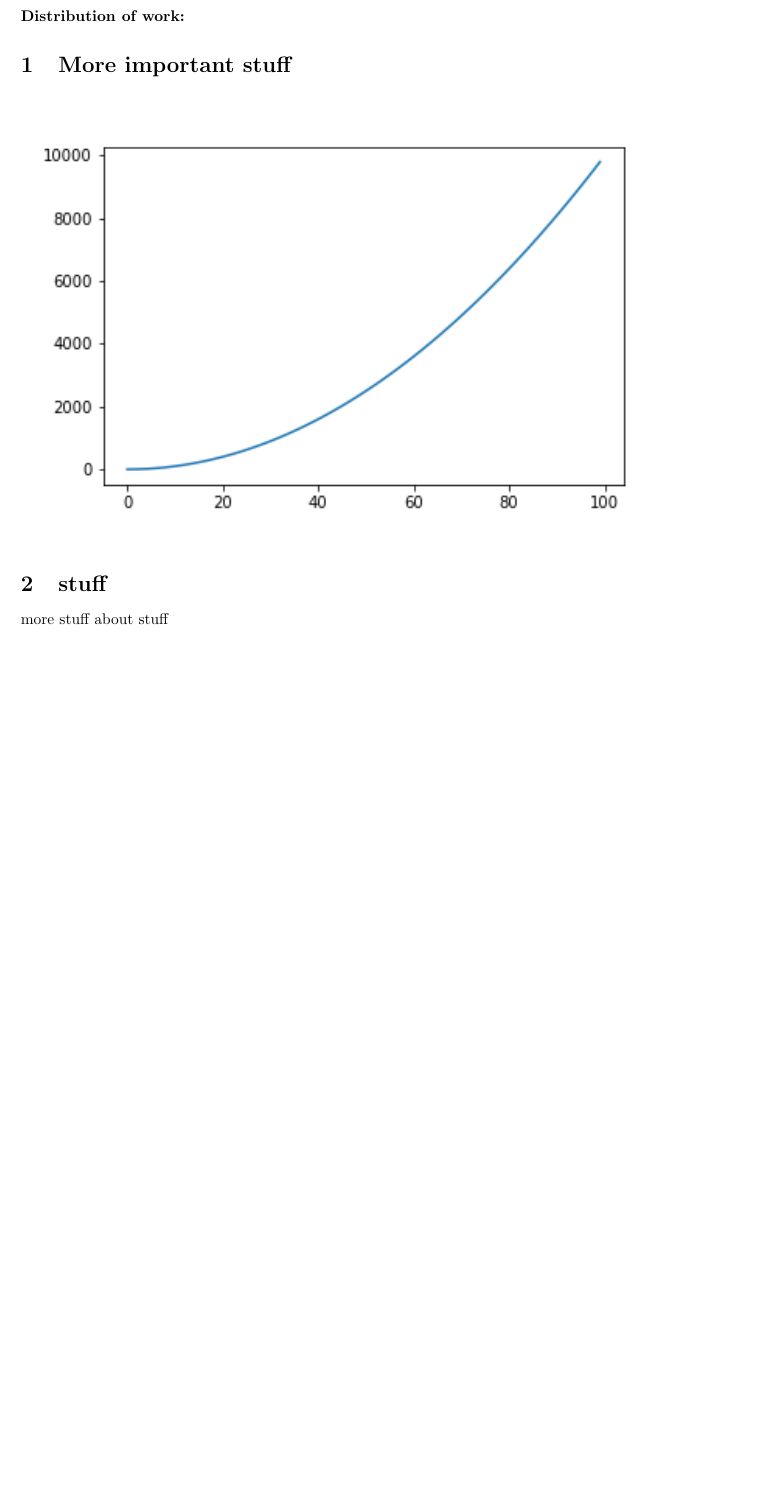
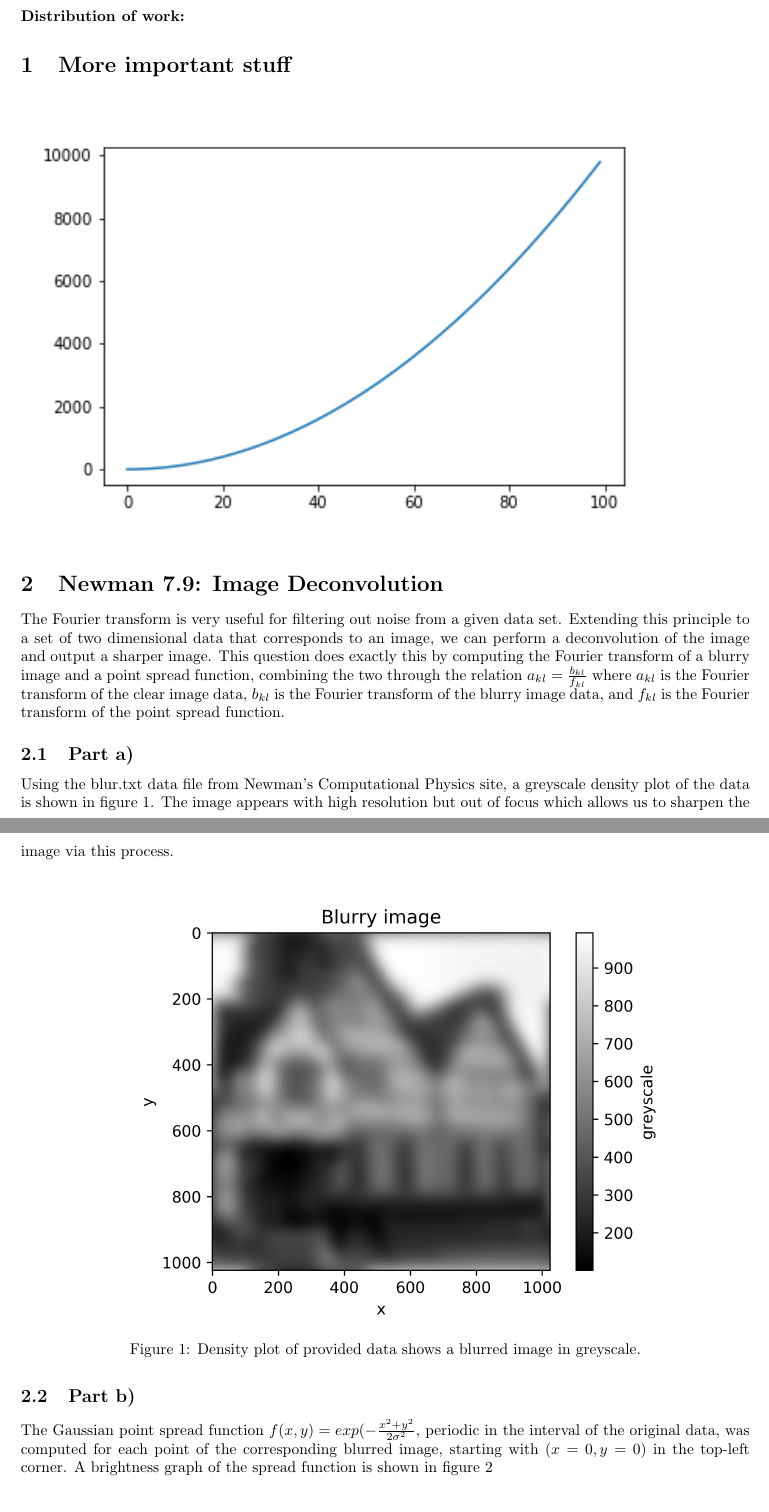
Before and after one commit to haydenallenjohnson/PHY407, a LaTeX document (Lab05/tex_file/PHY407_Lab05.tex): part of the page before the commit and two parts of pages 1 and 2 of 4 after it, the two joined at a grey line, cut so that both start at the same text, the shorter picture padded with empty space. Compiled offline with pdfLaTeX.

Commit message:
finished up question 2 and added to latex file

```diff
--- a/Lab05/tex_file/PHY407_Lab05.tex
+++ b/Lab05/tex_file/PHY407_Lab05.tex
@@ -25,5 +25,18 @@
 
 \includegraphics{../images/name.png}
 
-\section{stuff}
-more stuff about stuff
+\section{Newman 7.9: Image Deconvolution}
+The Fourier transform is very useful for filtering out noise from a given data set. Extending this principle to a set of two dimensional data that corresponds to an image, we can perform a deconvolution of the image and output a sharper image. This question does exactly this by computing the Fourier transform of a blurry image and a point spread function, combining the two through the relation $a_{kl} = \frac{b_{kl}}{f_{kl}}$ where $a_{kl}$ is the Fourier transform of the clear image data, $b_{kl}$ is the Fourier transform of the blurry image data, and $f_{kl}$ is the Fourier transform of the point spread function.
+
+\subsection{Part a)}
+Using the blur.txt data file from Newman's Computational Physics site, a greyscale density plot of the data is shown in figure \ref{fig:blurred_image}. The image appears with high resolution but out of focus which allows us to sharpen the image via this process.
+
+\begin{figure}[H]
+	\centering
+	\includegraphics{../images/blurred_image.png}
+	\caption{Density plot of provided data shows a blurred image in greyscale.}
+	\label{fig:blurred_image}
+\end{figure}
+
+\subsection{Part b)}
+The Gaussian point spread function $f(x,y) = exp(-\frac{x^2+y^2}{2\sigma^2}$, periodic in the interval of the original data, was computed for each point of the corresponding blurred image, starting with $(x=0,y=0)$ in the top-left corner. A brightness graph of the spread function is shown in figure \ref{fig:spread_func}
@@ -29,0 +48,2 @@ more stuff about stuff
+	\label{fig:spread_func}
+\end{figure}
```
Also changed, not shown: Lab05/code/Lab05_Q2.py (+5 -5 lines), Lab05/code/deconvolved_image.png (deleted), Lab05/code/spread_function.png (deleted), Lab05/images/blurred_image.png (renamed from Lab05/code/blurred_image.png), Lab05/images/deconvolved_image.png (added), Lab05/images/spread_function.png (added), Lab05/tex_file/PHY407_Lab05.tex (18 more changed lines).
